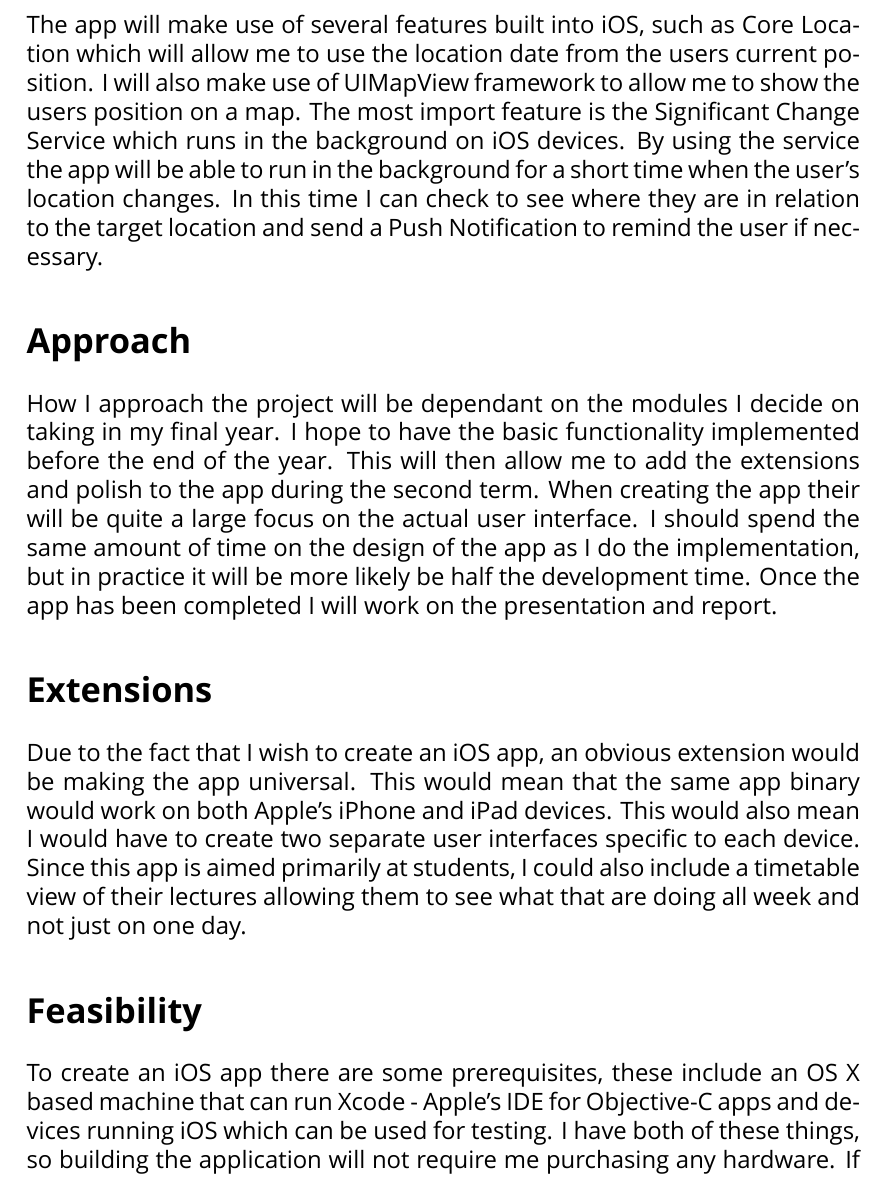
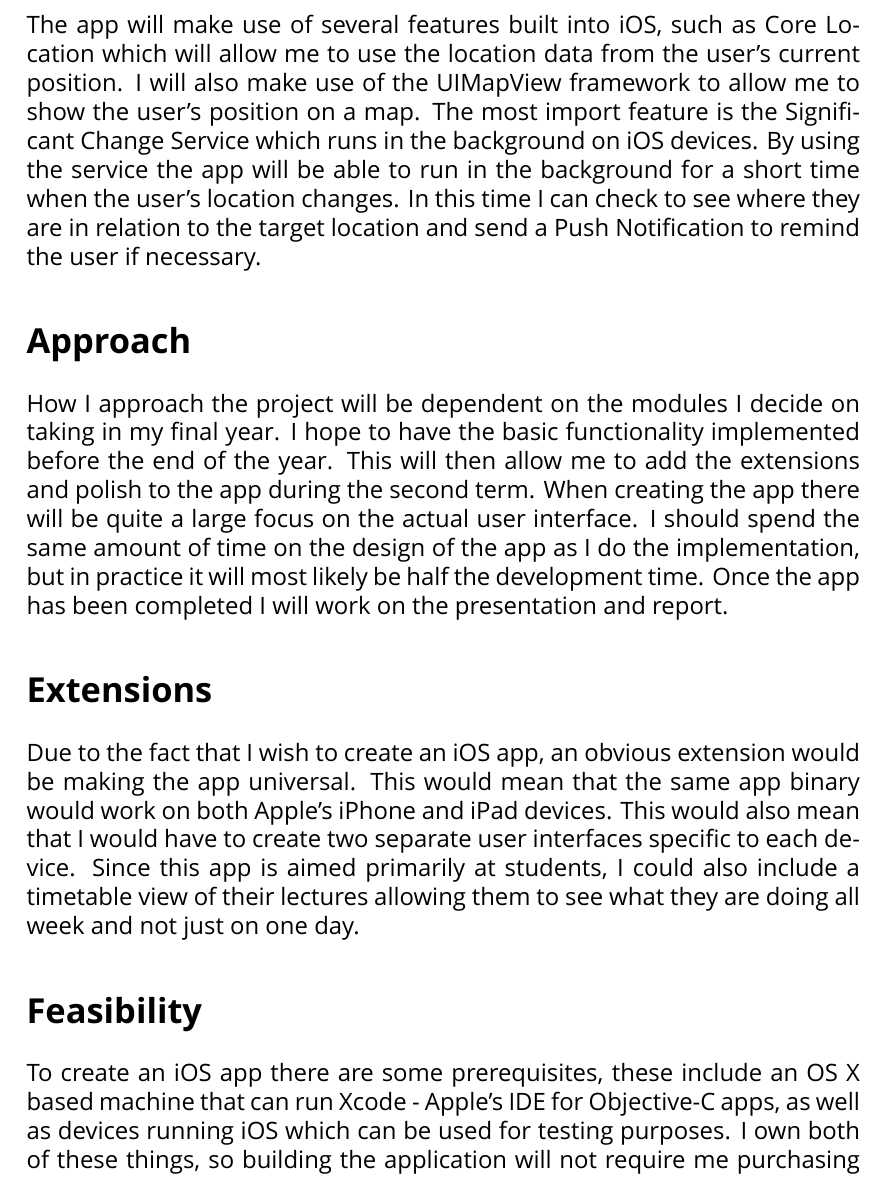
Before and after one commit to alexlayton/fyp, a LaTeX paper (docs/proposal/proposal.tex): part of page 2 of 3, cut so that both start at the same text. Compiled offline with XeLaTeX; a missing font is replaced by an installed copy or a similar font.

Commit message:
Corrected a whole bunch of mistakes

```diff
--- a/docs/proposal/proposal.tex
+++ b/docs/proposal/proposal.tex
@@ -25,16 +25,16 @@ Smartphones have become an every day essential item for most people, with more a
 \end{abstract}
 
 \section*{Description}
-In this project I wish to create an app for Apple's iOS mobile operating system. The app will be primarily aimed a students, but I hope to create a framework of sorts that can be easily used in other apps to allow for similar location aware reminders.\\ The app will need to connect to a college's database server in order to download a students timetable. Once this has been done the student will be able to see their timetable on their device, as well as select which items they wish to receive location aware reminders for. The GPS in the students device will be used to check how far away from a lecture they are and remind them about their lecture a certain amount of time before, dependant on the students current location. For instance, if the student is 5 minutes away from their lectures. A reminder will be sent at least 5 minutes before the lecture time to tell the student they should head to lecture now.\\ The app will make use of several features built into iOS, such as Core Location which will allow me to use the location date from the users current position. I will also make use of UIMapView framework to allow me to show the users position on a map. The most import feature is the Significant Change Service which runs in the background on iOS devices. By using the service the app will be able to run in the background for a short time when the user's location changes. In this time I can check to see where they are in relation to the target location and send a Push Notification to remind the user if necessary.
+In this project I wish to create an app for Apple's iOS mobile operating system. The app will be primarily aimed a students, but I hope to create a framework of sorts that can be easily used in other apps to allow for similar location aware reminders.\\ The app will need to connect to a college's database server in order to download a students timetable. Once this has been done the student will be able to see their timetable on their device, as well as select which items they wish to receive location aware reminders for. The GPS in the student's device will be used to check how far away from a lecture they are and remind them about their lecture a certain amount of time before, dependent on the students current location. For instance, if the student is 5 minutes away from their lectures. A reminder will be sent at least 5 minutes before the lecture time to tell the student they should head to lecture now.\\ The app will make use of several features built into iOS, such as Core Location which will allow me to use the location data from the user's current position. I will also make use of the UIMapView framework to allow me to show the user's position on a map. The most import feature is the Significant Change Service which runs in the background on iOS devices. By using the service the app will be able to run in the background for a short time when the user's location changes. In this time I can check to see where they are in relation to the target location and send a Push Notification to remind the user if necessary.
 
 \section*{Approach}
-How I approach the project will be dependant on the modules I decide on taking in my final year. I hope to have the basic functionality implemented before the end of the year. This will then allow me to add the extensions and polish to the app during the second term. When creating the app their will be quite a large focus on the actual user interface. I should spend the same amount of time on the design of the app as I do the implementation, but in practice it will be more likely be half the development time. Once the app has been completed I will work on the presentation and report.
+How I approach the project will be dependent on the modules I decide on taking in my final year. I hope to have the basic functionality implemented before the end of the year. This will then allow me to add the extensions and polish to the app during the second term. When creating the app there will be quite a large focus on the actual user interface. I should spend the same amount of time on the design of the app as I do the implementation, but in practice it will most likely be half the development time. Once the app has been completed I will work on the presentation and report.
 
 \section*{Extensions}
-Due to the fact that I wish to create an iOS app, an obvious extension would be making the app universal. This would mean that the same app binary would work on both Apple's iPhone and iPad devices. This would also mean I would have to create two separate user interfaces specific to each device. Since this app is aimed primarily at students, I could also include a timetable view of their lectures allowing them to see what that are doing all week and not just on one day.
+Due to the fact that I wish to create an iOS app, an obvious extension would be making the app universal. This would mean that the same app binary would work on both Apple's iPhone and iPad devices. This would also mean that I would have to create two separate user interfaces specific to each device. Since this app is aimed primarily at students, I could also include a timetable view of their lectures allowing them to see what they are doing all week and not just on one day.
 
 \section*{Feasibility}
-To create an iOS app there are some prerequisites, these include an OS X based machine that can run Xcode - Apple's IDE for Objective-C apps and devices running iOS which can be used for testing. I have both of these things, so building the application will not require me purchasing any hardware. If I was to release the app on Apple's App Store, I would need a developers license. This is something I plan to buy independently, but is not required to initially build the app.\\ I feel that the idea I have proposed above is very feasible in terms of resources and the time frame given, but if I am not able to fully implement my the app a fallback could be an implementation of the location based reminders functionality packaged as a standalone app which would have reminders set manually as opposed to creating them from a student's timetable.
+To create an iOS app there are some prerequisites, these include an OS X based machine that can run Xcode - Apple's IDE for Objective-C apps, as well as devices running iOS which can be used for testing purposes. I own both of these things, so building the application will not require me purchasing any hardware. If I was to release the app on Apple's App Store, I would need a developers license. This is something I plan to buy independently, but is not required to initially build the app.\\ I feel that the idea I have proposed above is very feasible in terms of resources and the time frame given, but if I am not able to fully implement the app a fallback could be an implementation of the location based reminders functionality packaged as a standalone app which would have reminders set manually as opposed to creating them from a student timetable.
 
 \section*{Timeplan}
 
```
Also changed, not shown: docs/proposal/proposal.pdf, docs/proposal/proposal.tex (4 more changed lines).
